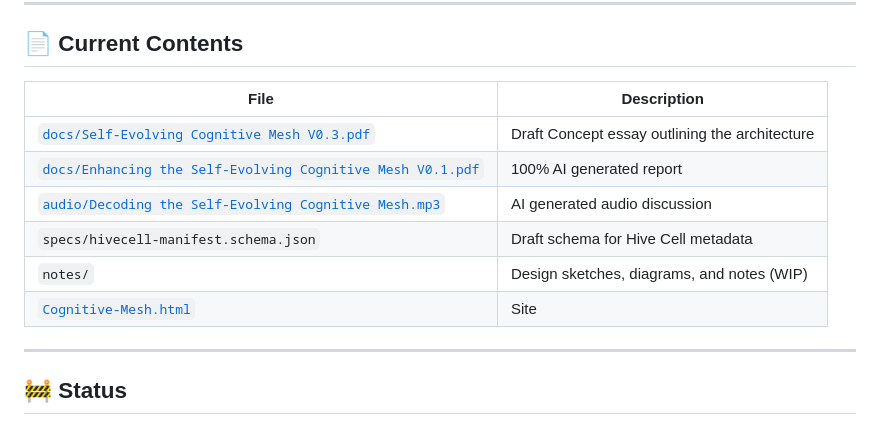
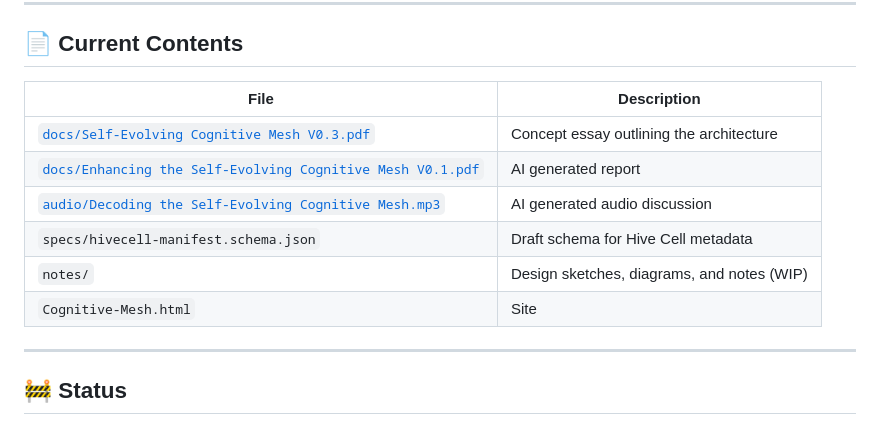
Before and after one commit to 4loopltd/HiveCell, a Markdown page: README.md, the part around the change. GitHub-like rendering.

```diff
--- a/README.md
+++ b/README.md
@@ -40,14 +40,14 @@ Monolithic LLMs are powerful but inflexible. HiveCell explores how we might:
 
 ## 📄 Current Contents
 
-| File                                                                                                                             | Description                                    |
-|----------------------------------------------------------------------------------------------------------------------------------|------------------------------------------------|
-| [`docs/Self-Evolving Cognitive Mesh V0.3.pdf`](docs/Self-Evolving%20Cognitive%20Mesh%20V0.3.pdf)                                 | Draft Concept essay outlining the architecture |
-| [`docs/Enhancing the Self-Evolving Cognitive Mesh V0.1.pdf`](docs/Enhancing%20the%20Self-Evolving%20Cognitive%20Mesh%20V0.1.pdf) | 100% AI generated report                       |
-| [`audio/Decoding the Self-Evolving Cognitive Mesh.mp3`](audio/Decoding%20the%20Self-Evolving%20Cognitive%20Mesh.mp3)             | AI generated audio discussion                  |
-| `specs/hivecell-manifest.schema.json`                                                                                            | Draft schema for Hive Cell metadata            |
-| `notes/`                                                                                                                         | Design sketches, diagrams, and notes (WIP)     |
-| [`Cognitive-Mesh.html`](Cognitive-Mesh.html)                                                                                     | Site                                           |
+| File                                                                                                                              | Description                                |
+|-----------------------------------------------------------------------------------------------------------------------------------|--------------------------------------------|
+| [`docs/Self-Evolving Cognitive Mesh V0.3.pdf`](docs/Self-Evolving%20Cognitive%20Mesh%20V0.3.pdf)                                  | Concept essay outlining the architecture   |
+| [`docs/Enhancing the Self-Evolving Cognitive Mesh V0.1.pdf`](docs/Enhancing%20the%20Self-Evolving%20Cognitive%20Mesh%20V0.1.pdf)  | AI generated report                        |
+| [`audio/Decoding the Self-Evolving Cognitive Mesh.mp3`](audio/Decoding%20the%20Self-Evolving%20Cognitive%20Mesh.mp3)              | AI generated audio discussion              |
+| `specs/hivecell-manifest.schema.json`                                                                                             | Draft schema for Hive Cell metadata        |
+| `notes/`                                                                                                                          | Design sketches, diagrams, and notes (WIP) |
+| `Cognitive-Mesh.html`                                                                                                             | Site                                       |
 ---
 
 ## 🚧 Status
```
